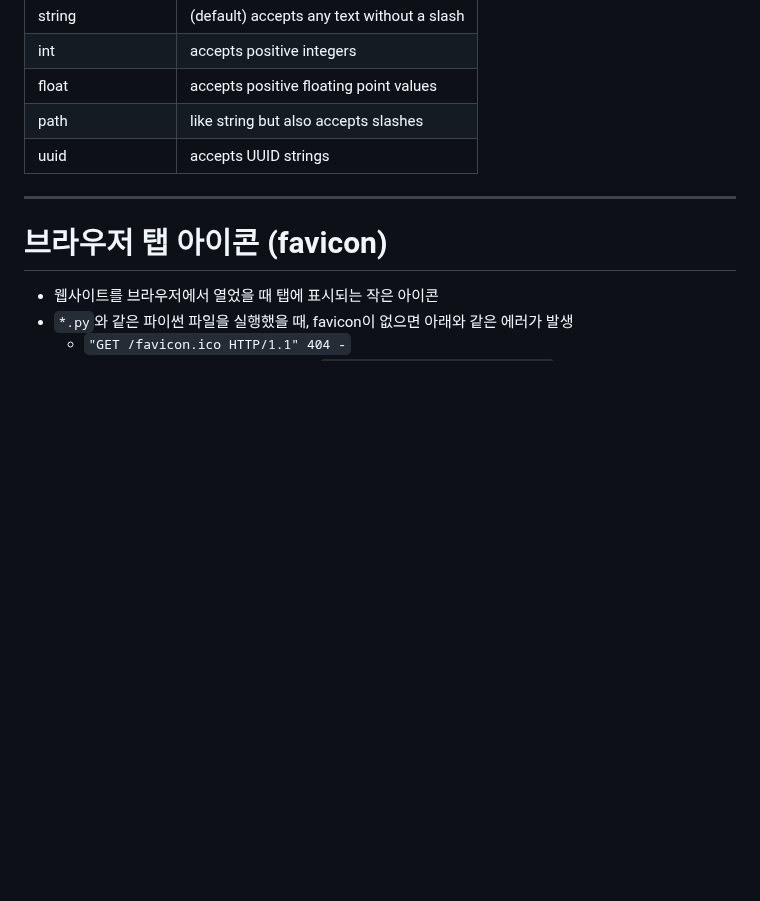
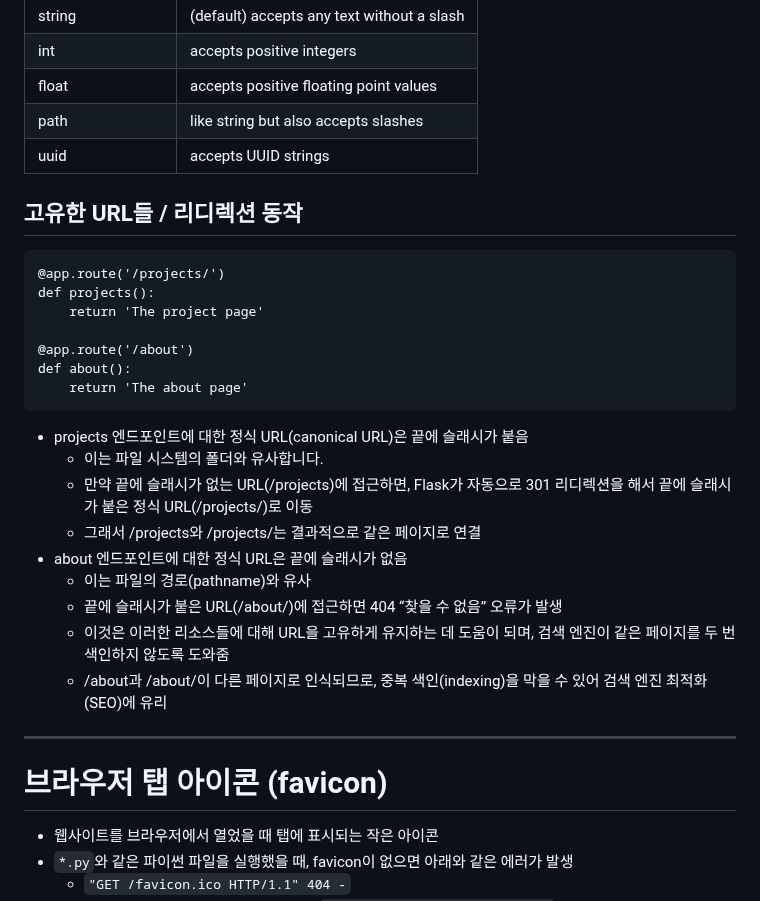
Before and after one commit to Trillion-Impulse/practice_Flask, a Markdown page: README.md, the part around the change. Rendered like a GitHub page; blank space fills up the shorter version.

Commit message:
docs(README.md): 라우팅 내용 추가
- 고유한 URL들 / 리디렉션 동작

````diff
--- a/README.md
+++ b/README.md
@@ -197,6 +197,29 @@ def show_post(post_id):
 | path | like string but also accepts slashes|
 | uuid | accepts UUID strings|
 
+## 고유한 URL들 / 리디렉션 동작
+```
+@app.route('/projects/')
+def projects():
+    return 'The project page'
+
+@app.route('/about')
+def about():
+    return 'The about page'
+```
+- projects 엔드포인트에 대한 정식 URL(canonical URL)은 끝에 슬래시가 붙음
+    - 이는 파일 시스템의 폴더와 유사합니다.
+    - 만약 끝에 슬래시가 없는 URL(/projects)에 접근하면,
+        Flask가 자동으로 301 리디렉션을 해서 끝에 슬래시가 붙은 정식 URL(/projects/)로 이동
+    - 그래서 /projects와 /projects/는 결과적으로 같은 페이지로 연결
+- about 엔드포인트에 대한 정식 URL은 끝에 슬래시가 없음
+    - 이는 파일의 경로(pathname)와 유사
+    - 끝에 슬래시가 붙은 URL(/about/)에 접근하면 404 “찾을 수 없음” 오류가 발생
+    - 이것은 이러한 리소스들에 대해 URL을 고유하게 유지하는 데 도움이 되며,
+        검색 엔진이 같은 페이지를 두 번 색인하지 않도록 도와줌
+    - /about과 /about/이 다른 페이지로 인식되므로,
+        중복 색인(indexing)을 막을 수 있어 검색 엔진 최적화(SEO)에 유리
+
 ---
 
 # 브라우저 탭 아이콘 (favicon)
````
